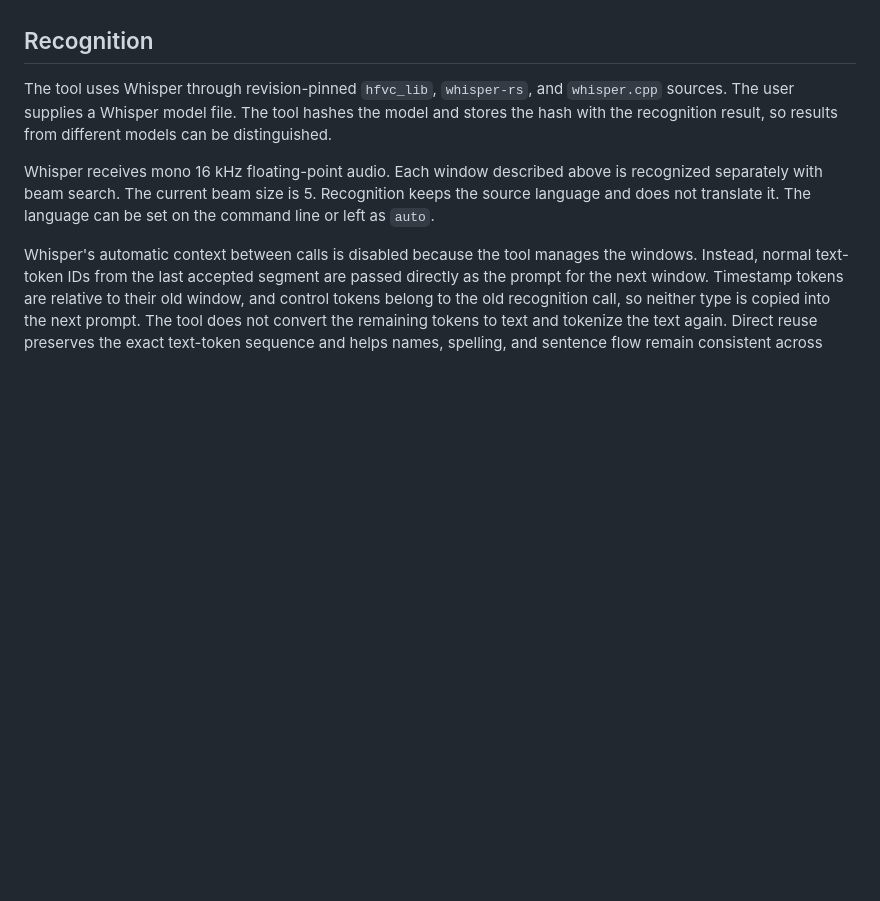
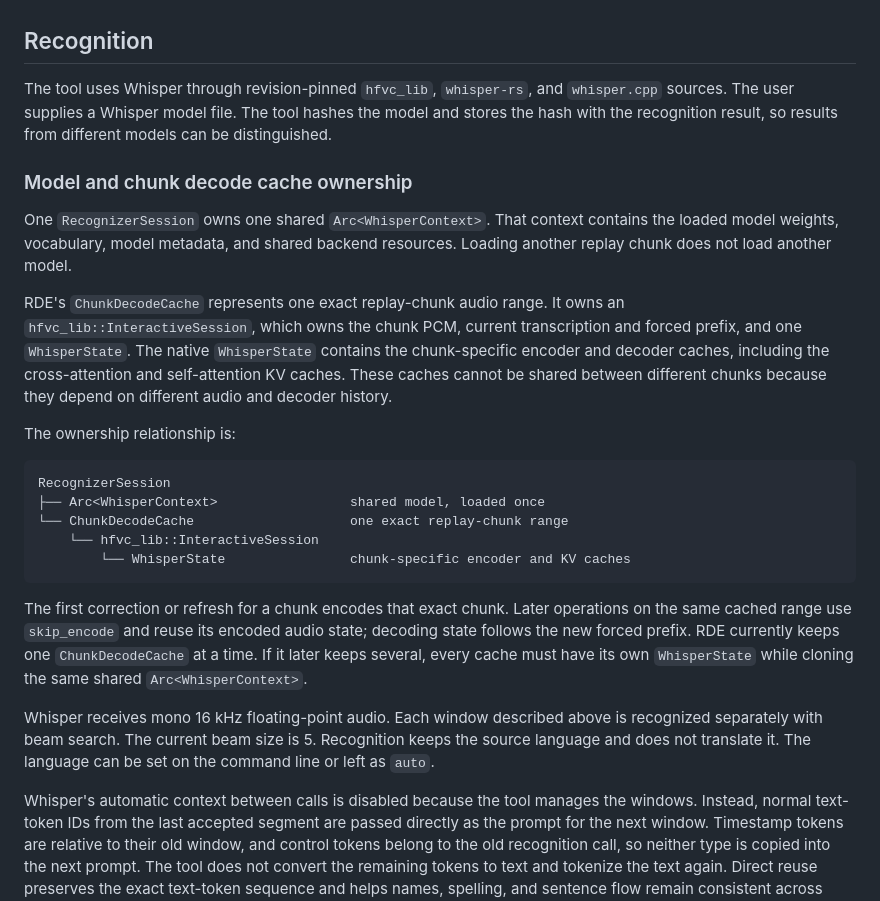
Before and after one commit to olpa/running_drafts_editor, a Markdown page: doc/chunking.md, the part around the change. Drawn GitHub-style; blank space fills up the shorter version.

Commit message:
Document chunk decode cache ownership

````diff
--- a/doc/chunking.md
+++ b/doc/chunking.md
@@ -112,9 +112,40 @@ shorter.
 ## Recognition
 
 The tool uses Whisper through revision-pinned `hfvc_lib`, `whisper-rs`, and
-`whisper.cpp` sources. The user supplies a Whisper model file. The tool hashes the model and
-stores the hash with the recognition result, so results from different models
-can be distinguished.
+`whisper.cpp` sources. The user supplies a Whisper model file. The tool hashes
+the model and stores the hash with the recognition result, so results from
+different models can be distinguished.
+
+### Model and chunk decode cache ownership
+
+One `RecognizerSession` owns one shared `Arc<WhisperContext>`. That context
+contains the loaded model weights, vocabulary, model metadata, and shared
+backend resources. Loading another replay chunk does not load another model.
+
+RDE's `ChunkDecodeCache` represents one exact replay-chunk audio range. It owns
+an `hfvc_lib::InteractiveSession`, which owns the chunk PCM, current
+transcription and forced prefix, and one `WhisperState`. The native
+`WhisperState` contains the chunk-specific encoder and decoder caches, including
+the cross-attention and self-attention KV caches. These caches cannot be shared
+between different chunks because they depend on different audio and decoder
+history.
+
+The ownership relationship is:
+
+```text
+RecognizerSession
+├── Arc<WhisperContext>                 shared model, loaded once
+└── ChunkDecodeCache                    one exact replay-chunk range
+    └── hfvc_lib::InteractiveSession
+        └── WhisperState                chunk-specific encoder and KV caches
+```
+
+The first correction or refresh for a chunk encodes that exact chunk. Later
+operations on the same cached range use `skip_encode` and reuse its encoded
+audio state; decoding state follows the new forced prefix. RDE currently keeps
+one `ChunkDecodeCache` at a time. If it later keeps several, every cache must
+have its own `WhisperState` while cloning the same shared
+`Arc<WhisperContext>`.
 
 Whisper receives mono 16 kHz floating-point audio. Each window described above
 is recognized separately with beam search. The current beam size is 5.
````
Also changed, not shown: AGENTS.md (+1 -1 lines).
